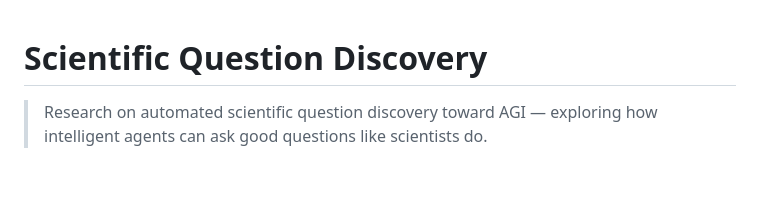
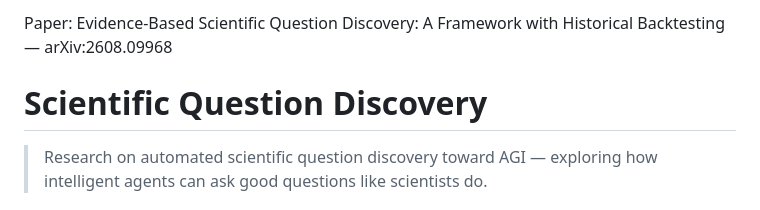
Before and after one commit to nonameisready/scientific-question-discovery-, a Markdown page: README.md, the part around the change. Rendered like a GitHub page; blank space fills up the shorter version.

Commit message:
Add paper reference to README

```diff
--- a/README.md
+++ b/README.md
@@ -1,3 +1,5 @@
+Paper: Evidence-Based Scientific Question Discovery: A Framework with Historical Backtesting — arXiv:2608.09968
+
 # Scientific Question Discovery
 
 > Research on automated scientific question discovery toward AGI — exploring how intelligent agents can ask good questions like scientists do.
```
